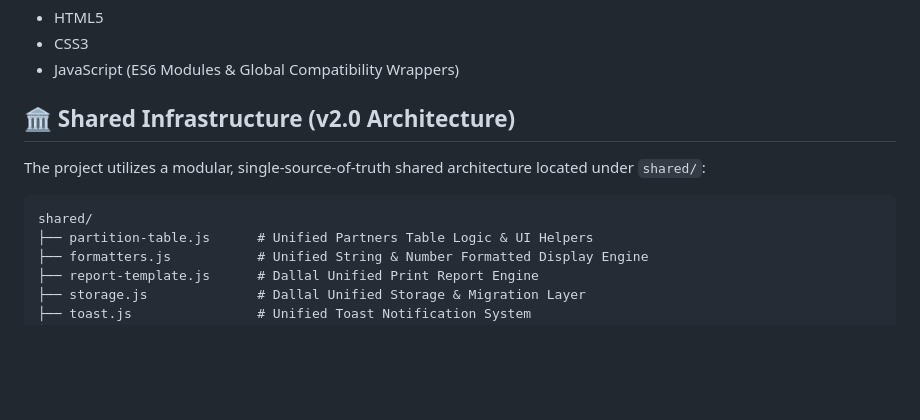
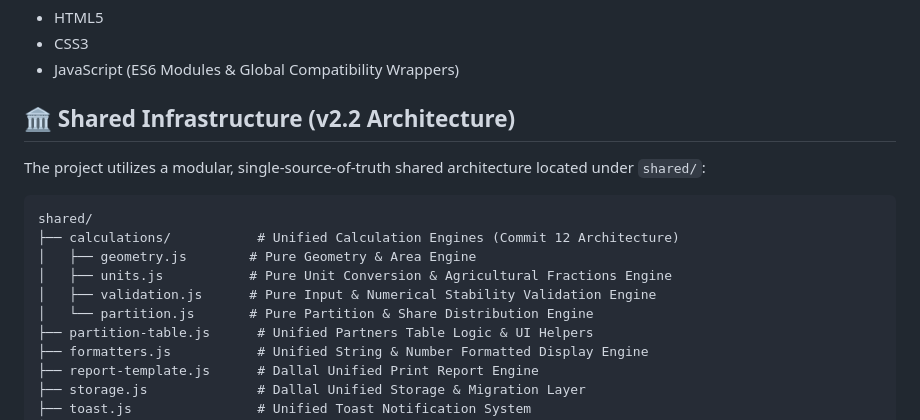
Before and after one commit to TryOmar/qiasat-aradi, a Markdown page: README.md, the part around the change. Rendered like a GitHub page; blank space fills up the shorter version.

Commit message:
docs: finalize Commit 12 Architecture Certification (v2.2.2 Baseline) and update README/CHANGELOG [Commit 12.5 Local]

````diff
--- a/README.md
+++ b/README.md
@@ -44,11 +44,16 @@ Qiasat Aradi is a comprehensive agricultural land measurement and calculation to
 - CSS3
 - JavaScript (ES6 Modules & Global Compatibility Wrappers)
 
-## 🏛️ Shared Infrastructure (v2.0 Architecture)
+## 🏛️ Shared Infrastructure (v2.2 Architecture)
 The project utilizes a modular, single-source-of-truth shared architecture located under `shared/`:
 
 ```
 shared/
+├── calculations/           # Unified Calculation Engines (Commit 12 Architecture)
+│   ├── geometry.js        # Pure Geometry & Area Engine
+│   ├── units.js           # Pure Unit Conversion & Agricultural Fractions Engine
+│   ├── validation.js      # Pure Input & Numerical Stability Validation Engine
+│   └── partition.js       # Pure Partition & Share Distribution Engine
 ├── partition-table.js      # Unified Partners Table Logic & UI Helpers
 ├── formatters.js           # Unified String & Number Formatted Display Engine
 ├── report-template.js      # Dallal Unified Print Report Engine
````
Also changed, not shown: CHANGELOG.md (+17 -0 lines).
